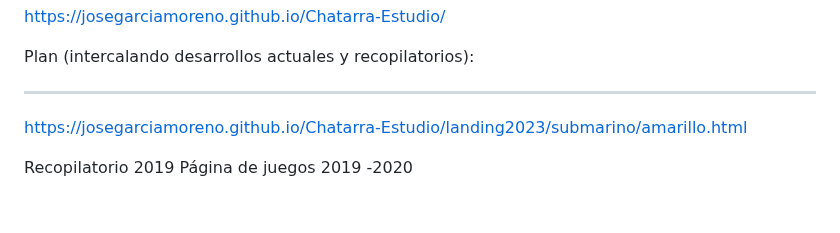
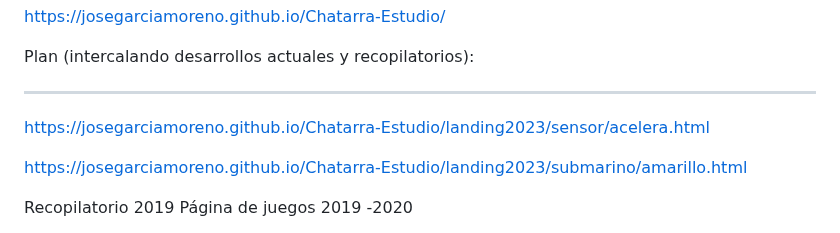
Before and after one commit to JoseGarciaMoreno/Chatarra-Estudio, a Markdown page: README.md, the part around the change. GitHub-like rendering; blank space fills up the shorter version.

```diff
--- a/README.md
+++ b/README.md
@@ -12,6 +12,8 @@ Plan (intercalando desarrollos actuales y recopilatorios):
 
 
 ------------------------------------------
+
+https://josegarciamoreno.github.io/Chatarra-Estudio/landing2023/sensor/acelera.html
 
 https://josegarciamoreno.github.io/Chatarra-Estudio/landing2023/submarino/amarillo.html
 
```
